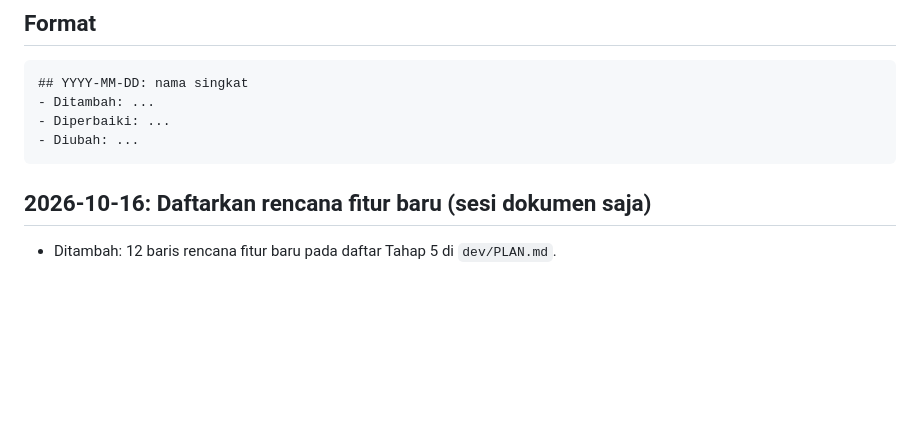
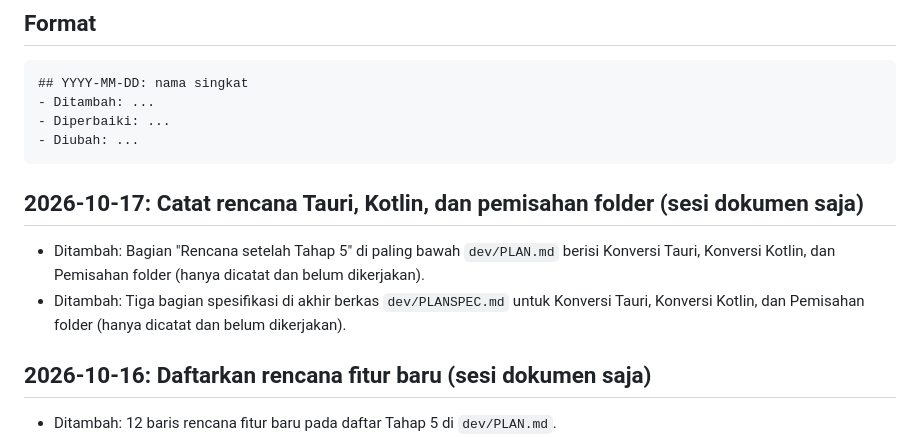
Before and after one commit to mizoarkatamarenaldy/mizan-okane, a Markdown page: dev/CHANGELOG.md, the part around the change. Drawn GitHub-style; blank space fills up the shorter version.

````diff
--- a/dev/CHANGELOG.md
+++ b/dev/CHANGELOG.md
@@ -9,6 +9,10 @@ Catat setiap fitur atau perbaikan yang selesai. Entri terbaru di atas.
 - Diperbaiki: ...
 - Diubah: ...
 ```
+
+## 2026-10-17: Catat rencana Tauri, Kotlin, dan pemisahan folder (sesi dokumen saja)
+- Ditambah: Bagian "Rencana setelah Tahap 5" di paling bawah `dev/PLAN.md` berisi Konversi Tauri, Konversi Kotlin, dan Pemisahan folder (hanya dicatat dan belum dikerjakan).
+- Ditambah: Tiga bagian spesifikasi di akhir berkas `dev/PLANSPEC.md` untuk Konversi Tauri, Konversi Kotlin, dan Pemisahan folder (hanya dicatat dan belum dikerjakan).
 
 ## 2026-10-16: Daftarkan rencana fitur baru (sesi dokumen saja)
 - Ditambah: 12 baris rencana fitur baru pada daftar Tahap 5 di `dev/PLAN.md`.
````
Also changed, not shown: dev/PLAN.md (+5 -0 lines), dev/PLANSPEC.md (+45 -0 lines).
